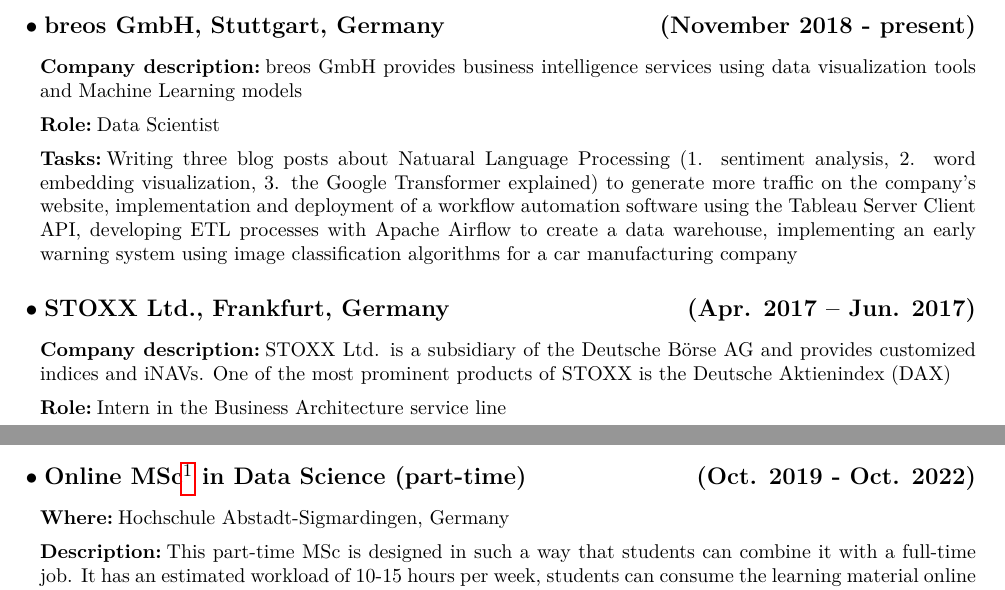
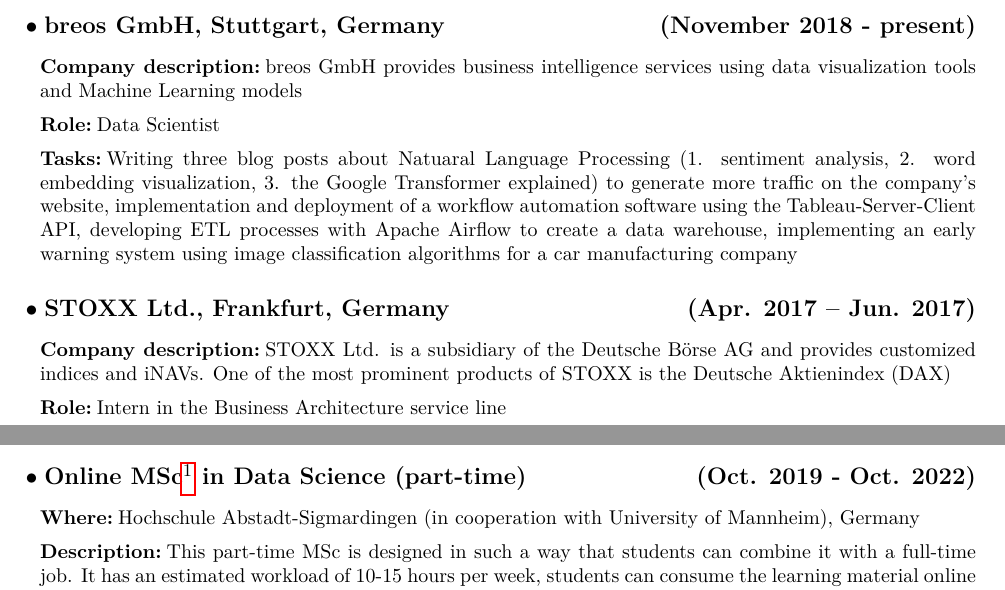
Before and after one commit to kevinsuedmersen/info, a LaTeX CV (files/CV_Kevin_Suedmersen.tex): two parts of pages 1 and 2 of 3, joined at a grey line, cut so that both start at the same text. Compiled offline with pdfLaTeX.

Commit message:
updated CV

```diff
--- a/files/CV_Kevin_Suedmersen.tex
+++ b/files/CV_Kevin_Suedmersen.tex
@@ -85,7 +85,7 @@
 (November 2018 - present)}
 \subsubsection{Company description} breos GmbH provides business intelligence services using data visualization tools and Machine Learning models
 \subsubsection{Role} Data Scientist
-\subsubsection{Tasks} Writing three blog posts about Natuaral Language Processing (1. sentiment analysis, 2. word embedding visualization, 3. the Google Transformer explained) to generate more traffic on the company's website, implementation and deployment of a workflow automation software using the Tableau Server Client API, developing ETL processes with Apache Airflow to create a data warehouse, implementing an early warning system using image classification algorithms for a car manufacturing company
+\subsubsection{Tasks} Writing three blog posts about Natuaral Language Processing (1. sentiment analysis, 2. word embedding visualization, 3. the Google Transformer explained) to generate more traffic on the company's website, implementation and deployment of a workflow automation software using the Tableau-Server-Client API, developing ETL processes with Apache Airflow to create a data warehouse, implementing an early warning system using image classification algorithms for a car manufacturing company
 \subsection{STOXX Ltd., Frankfurt, Germany
 \hfill
 (Apr. 2017 – Jun. 2017)}
@@ -112,7 +112,7 @@
 \subsection{Online MSc\protect\footnote{Master of Science} in Data Science (part-time)
 \hfill
 (Oct. 2019 - Oct. 2022)}
-\subsubsection{Where} Hochschule Abstadt-Sigmardingen, Germany
+\subsubsection{Where} Hochschule Abstadt-Sigmardingen (in cooperation with University of Mannheim), Germany
 \subsubsection{Description} This part-time MSc is designed in such a way that students can combine it with a full-time job. It has an estimated workload of 10-15 hours per week, students can consume the learning material online at any times, and except for a few weekends per year, students do not have to physically attend classes. More information can be found \href{https://www.hs-albsig.de/studienangebot/masterstudiengaenge/data-science/}{\color{blue} here}
 \subsubsection{Current average grade} 1.35 (German grading system)
 
```
Also changed, not shown: files/CV_Kevin_Suedmersen.pdf.
